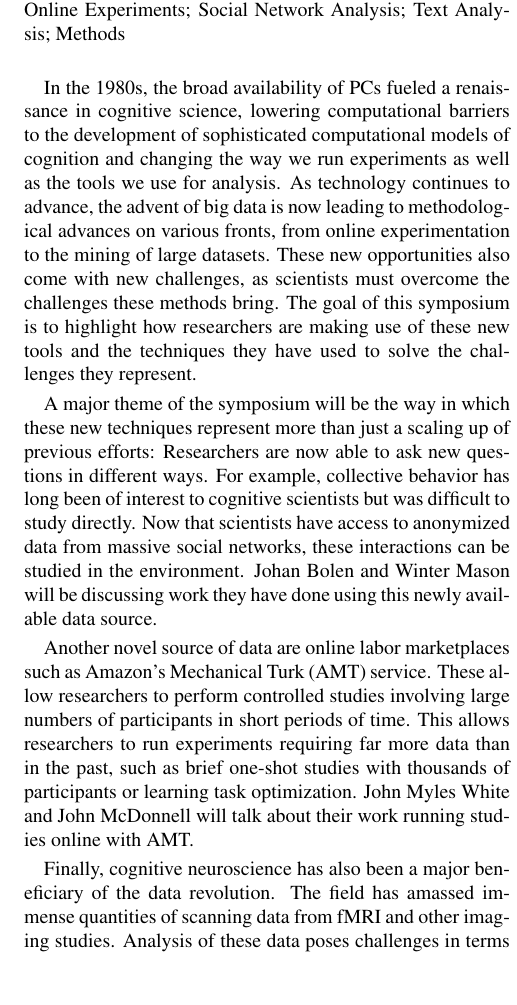
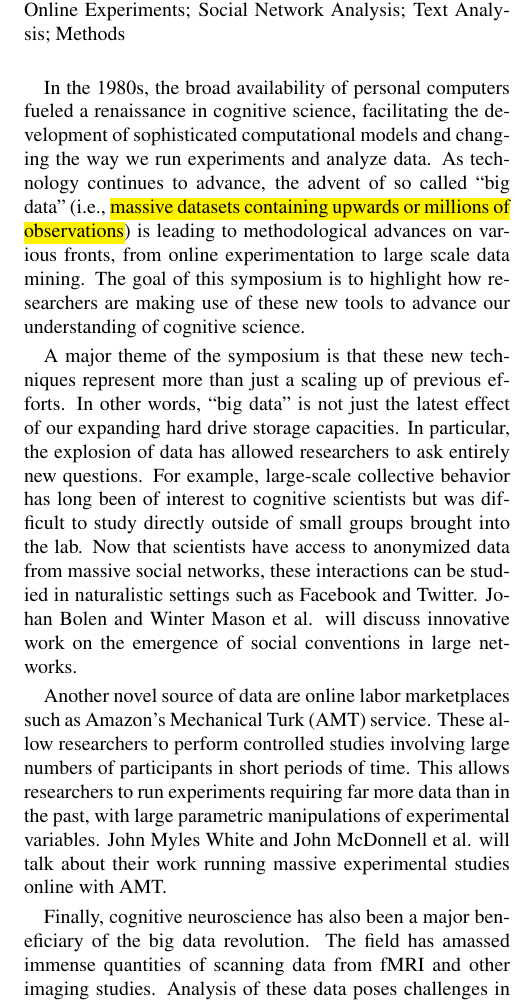
Before and after one commit to johnmcdonnell/CogSciSymposium2013, a LaTeX document (bigdata.tex): part of one column of page 1 of 2, cut so that both start at the same text, the shorter picture padded with empty space. Compiled offline with pdfLaTeX.

Commit message:
some edits

```diff
--- a/bigdata.tex
+++ b/bigdata.tex
@@ -8,6 +8,8 @@
 \usepackage{cogsci}
 \usepackage{pslatex}
 \usepackage{apacite}
+\usepackage{soul}
+\usepackage{color}
 
 
 \title{A Data Revolution in the Cognitive Sciences}
@@ -30,35 +32,37 @@ Matthew J. C. Crump}
 Machine Learning; Cognitive Neuroscience; Online Experiments; Social Network
 Analysis; Text Analysis; Methods\\
 
-In the 1980s, the broad availability of PCs fueled a renaissance in cognitive
-science, lowering computational barriers to the development of sophisticated
-computational models of cognition and changing the way we run experiments as well
-as the tools we use for analysis. As technology continues to advance, the advent
-of big data is now leading to methodological advances on various fronts, from
-online experimentation to the mining of large datasets. These new opportunities
-also come with new challenges, as scientists must overcome the challenges these
-methods bring. The goal of this symposium is to highlight how researchers are
-making use of these new tools and the techniques they have used to solve the
-challenges they represent.
+In the 1980s, the broad availability of personal computers fueled a
+renaissance in cognitive science, facilitating the development of sophisticated
+computational models and changing the way we run experiments and
+analyze data. As technology continues to advance, the advent
+of so called ``big data" (i.e., \hl{massive datasets containing upwards or millions of
+observations}) is leading to methodological advances on various fronts, from
+online experimentation to large scale data mining. The goal of this symposium is to
+highlight how researchers are making use of these new tools to advance our
+understanding of cognitive science.
 
-A major theme of the symposium will be the way in which these new techniques
-represent more than just a scaling up of previous efforts: Researchers are now
-able to ask new questions in different ways. For example, collective behavior has
+A major theme of the symposium is that these new techniques
+represent more than just a scaling up of previous efforts.  In other words,
+``big data" is not just the latest effect of our expanding hard drive storage
+capacities.  In particular, the explosion of data has allowed researchers
+to ask entirely new questions. For example, large-scale collective behavior has
 long been of interest to cognitive scientists but was difficult to study
-directly. Now that scientists have access to anonymized data from massive social
-networks, these interactions can be studied in the environment. Johan Bolen and
-Winter Mason will be discussing work they have done using this newly available
-data source.
+directly outside of small groups brought into the lab. Now that scientists have
+access to anonymized data from massive social networks, these interactions can
+be studied in naturalistic settings such as Facebook and Twitter. Johan Bolen and
+Winter Mason et al. will discuss innovative work on the emergence of social conventions
+in large networks.
 
 Another novel source of data are online labor marketplaces such as Amazon's
 Mechanical Turk (AMT) service. These allow researchers to perform controlled
 studies involving large numbers of participants in short periods of time. This
 allows researchers to run experiments requiring far more data than in the past,
-such as brief one-shot studies with thousands of participants or learning task
-optimization. John Myles White and John McDonnell will talk about their work
-running studies online with AMT.
+with large parametric manipulations of experimental variables.  John Myles White
+and John McDonnell et al. will talk about their work running massive
+experimental studies online with AMT.
 
-Finally, cognitive neuroscience has also been a major beneficiary of the data
+Finally, cognitive neuroscience has also been a major beneficiary of the big data
 revolution.  The field has amassed immense quantities of scanning data from fMRI
 and other imaging studies.  Analysis of these data poses challenges in terms of
 statistical rigor (given the problem of multiple comparisons on a massive scale)
```
